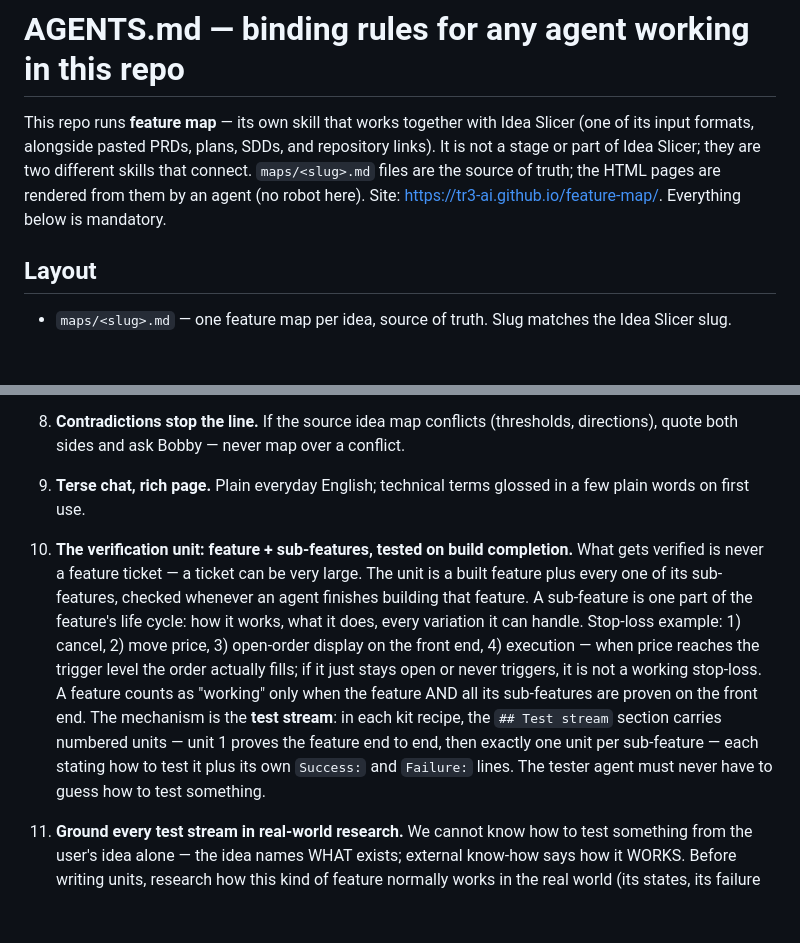
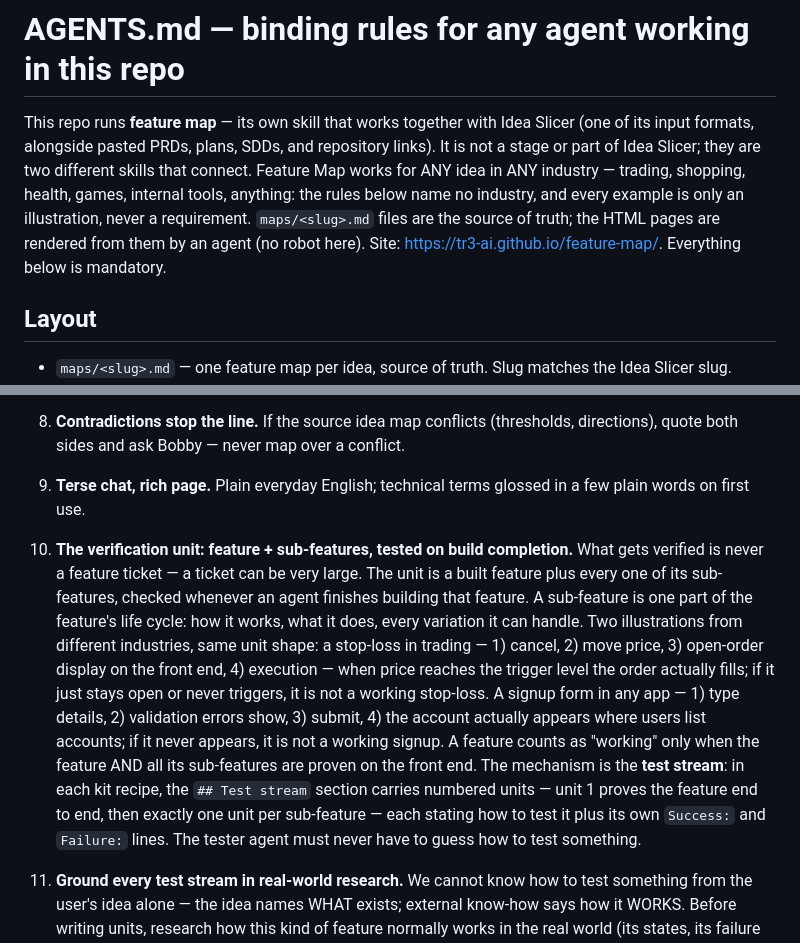
Before and after one commit to TR3-AI/feature-map, a Markdown page: AGENTS.md, 2 parts joined by grey strips. Drawn GitHub-style; blank space fills up the shorter version.

Commit message:
Universality stated in header; rule 10 example spans industries

```diff
--- a/AGENTS.md
+++ b/AGENTS.md
@@ -1,6 +1,6 @@
 # AGENTS.md — binding rules for any agent working in this repo
 
-This repo runs **feature map** — its own skill that works together with Idea Slicer (one of its input formats, alongside pasted PRDs, plans, SDDs, and repository links). It is not a stage or part of Idea Slicer; they are two different skills that connect. `maps/<slug>.md` files are the source of truth; the HTML pages are rendered from them by an agent (no robot here). Site: https://tr3-ai.github.io/feature-map/. Everything below is mandatory.
+This repo runs **feature map** — its own skill that works together with Idea Slicer (one of its input formats, alongside pasted PRDs, plans, SDDs, and repository links). It is not a stage or part of Idea Slicer; they are two different skills that connect. Feature Map works for ANY idea in ANY industry — trading, shopping, health, games, internal tools, anything: the rules below name no industry, and every example is only an illustration, never a requirement. `maps/<slug>.md` files are the source of truth; the HTML pages are rendered from them by an agent (no robot here). Site: https://tr3-ai.github.io/feature-map/. Everything below is mandatory.
 
 ## Layout
 
@@ -27,7 +27,7 @@ A feature map born from an Idea Slicer map tracks it (`maps/<slug>.md` in `TR3-A
 7. **Mobile is the primary screen.** No visual change is done until verified at ~390px as well as desktop.
 8. **Contradictions stop the line.** If the source idea map conflicts (thresholds, directions), quote both sides and ask Bobby — never map over a conflict.
 9. **Terse chat, rich page.** Plain everyday English; technical terms glossed in a few plain words on first use.
-10. **The verification unit: feature + sub-features, tested on build completion.** What gets verified is never a feature ticket — a ticket can be very large. The unit is a built feature plus every one of its sub-features, checked whenever an agent finishes building that feature. A sub-feature is one part of the feature's life cycle: how it works, what it does, every variation it can handle. Stop-loss example: 1) cancel, 2) move price, 3) open-order display on the front end, 4) execution — when price reaches the trigger level the order actually fills; if it just stays open or never triggers, it is not a working stop-loss. A feature counts as "working" only when the feature AND all its sub-features are proven on the front end. The mechanism is the **test stream**: in each kit recipe, the `## Test stream` section carries numbered units — unit 1 proves the feature end to end, then exactly one unit per sub-feature — each stating how to test it plus its own `Success:` and `Failure:` lines. The tester agent must never have to guess how to test something.
+10. **The verification unit: feature + sub-features, tested on build completion.** What gets verified is never a feature ticket — a ticket can be very large. The unit is a built feature plus every one of its sub-features, checked whenever an agent finishes building that feature. A sub-feature is one part of the feature's life cycle: how it works, what it does, every variation it can handle. Two illustrations from different industries, same unit shape: a stop-loss in trading — 1) cancel, 2) move price, 3) open-order display on the front end, 4) execution — when price reaches the trigger level the order actually fills; if it just stays open or never triggers, it is not a working stop-loss. A signup form in any app — 1) type details, 2) validation errors show, 3) submit, 4) the account actually appears where users list accounts; if it never appears, it is not a working signup. A feature counts as "working" only when the feature AND all its sub-features are proven on the front end. The mechanism is the **test stream**: in each kit recipe, the `## Test stream` section carries numbered units — unit 1 proves the feature end to end, then exactly one unit per sub-feature — each stating how to test it plus its own `Success:` and `Failure:` lines. The tester agent must never have to guess how to test something.
 11. **Ground every test stream in real-world research.** We cannot know how to test something from the user's idea alone — the idea names WHAT exists; external know-how says how it WORKS. Before writing units, research how this kind of feature normally works in the real world (its states, its failure modes). Unique composites have no write-up as a whole but their parts do: decompose and research the parts, then recompose. Anchor the research to the specific sources YOUR INPUT names — whatever platforms, APIs, or tools the idea, PRD, SDD, slice, or repo actually mentions, research those through their actual access paths, never the generic category. (Example: an idea naming pump.fun, FOMO, X, and Grok means researching those four, because "callouts" are whatever the named platform actually emits.) Generic category research writes know-how for a feature nobody asked for.
 
 
```
